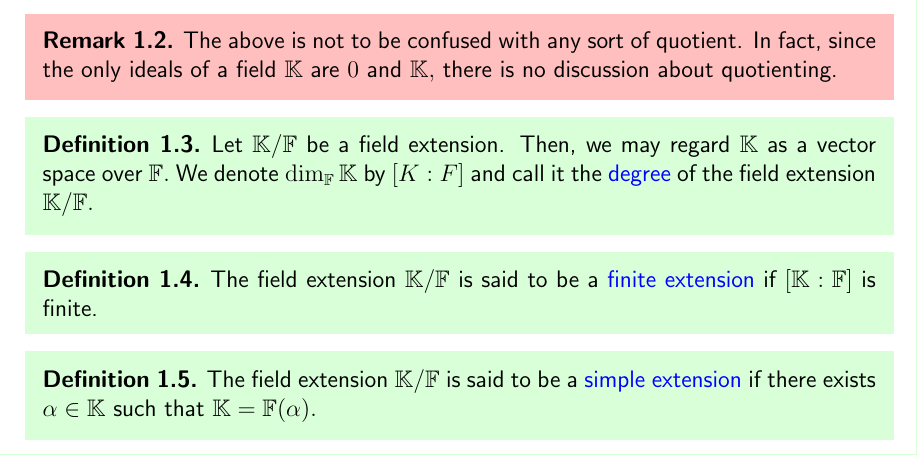
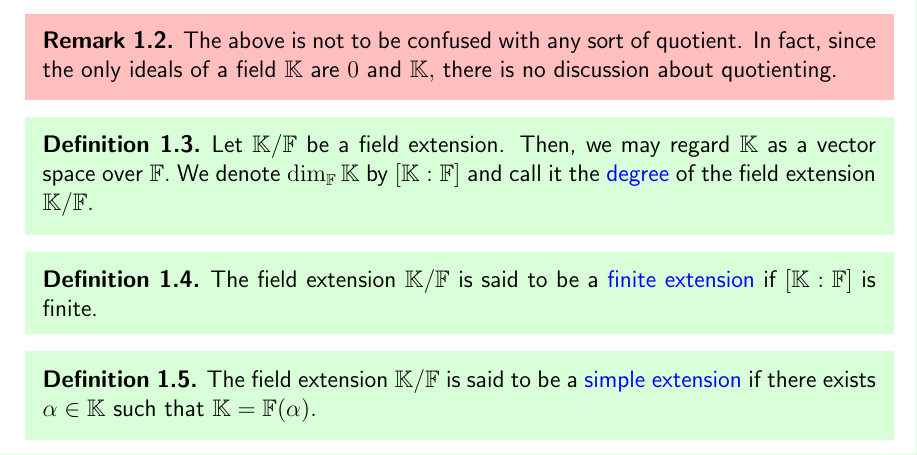
Before and after one commit to aryamanmaithani/math, a LaTeX thesis (ma-414/notes.tex, which reads ma-414/chapters/01.tex): part of page 10 of 124, cut so that both start at the same text. Compiled offline with pdfLaTeX.

Commit message:
fixed tipos thx to κ

```diff
--- a/ma-414/chapters/01.tex
+++ b/ma-414/chapters/01.tex
@@ -9,7 +9,7 @@
 \end{rem}
 
 \begin{defn}%[]
-    Let $\mathbb{K}/\mathbb{F}$ be a field extension. Then, we may regard $\mathbb{K}$ as a vector space over $\mathbb{F}.$ We denote $\dim_{\mathbb{F}}\mathbb{K}$ by $[K : F]$ and call it the \deff{degree} of the field extension $\mathbb{K}/\mathbb{F}.$
+    Let $\mathbb{K}/\mathbb{F}$ be a field extension. Then, we may regard $\mathbb{K}$ as a vector space over $\mathbb{F}.$ We denote $\dim_{\mathbb{F}}\mathbb{K}$ by $[\mathbb{K} : \mathbb{F}]$ and call it the \deff{degree} of the field extension $\mathbb{K}/\mathbb{F}.$
 \end{defn}
 
 \begin{defn}%[]
```
Also changed, not shown: ma-414/notes.pdf.
